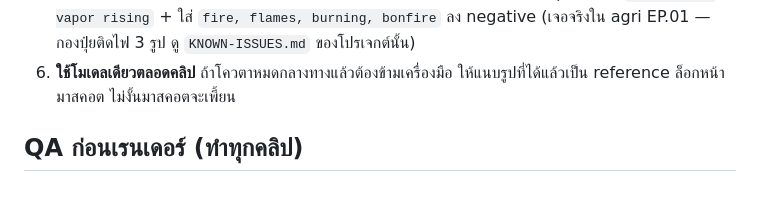
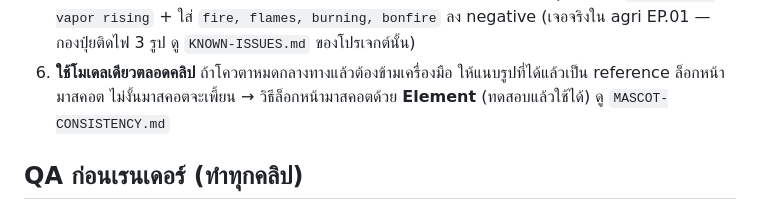
Before and after one commit to suthipongs10-a11y/claude-project1, a Markdown page: CHANNELS.md, the part around the change. Rendered like a GitHub page.

```diff
--- a/CHANNELS.md
+++ b/CHANNELS.md
@@ -38,6 +38,7 @@ pipeline เดียวกันทุกช่อง (`tools/` + `bones-and-fi
    (เจอจริงใน agri EP.01 — กองปุ๋ยติดไฟ 3 รูป ดู `KNOWN-ISSUES.md` ของโปรเจกต์นั้น)
 6. **ใช้โมเดลเดียวตลอดคลิป** ถ้าโควตาหมดกลางทางแล้วต้องข้ามเครื่องมือ
    ให้แนบรูปที่ได้แล้วเป็น reference ล็อกหน้ามาสคอต ไม่งั้นมาสคอตจะเพี้ยน
+   → วิธีล็อกหน้ามาสคอตด้วย **Element** (ทดสอบแล้วใช้ได้) ดู `MASCOT-CONSISTENCY.md`
 
 ## QA ก่อนเรนเดอร์ (ทำทุกคลิป)
 ทำ contact sheet ดูเฟรมทั้งหมดก่อนเรนเดอร์เสมอ เช็ค 4 อย่าง:
```
Also changed, not shown: MASCOT-CONSISTENCY.md (added, +43 -0 lines).
